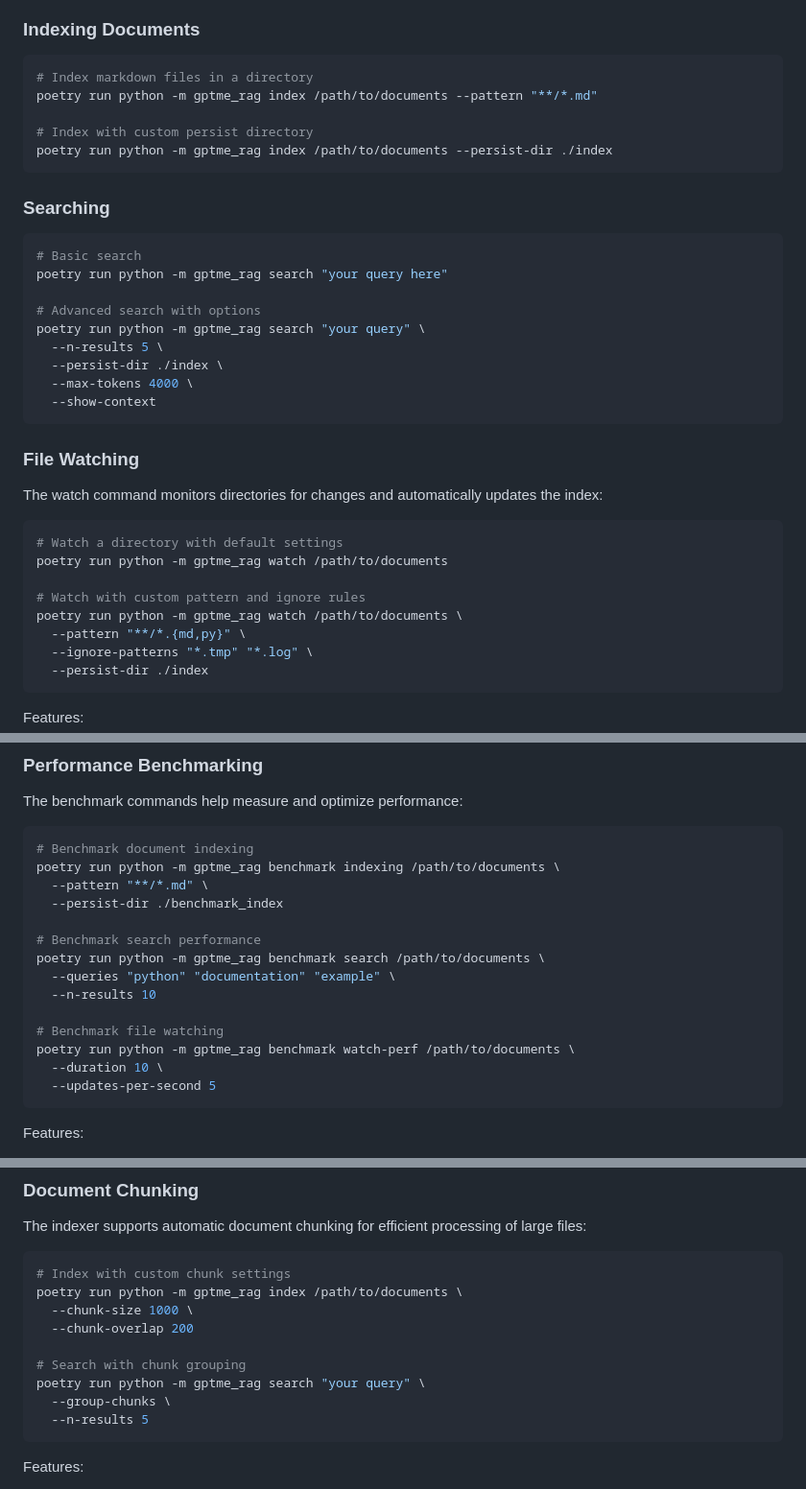
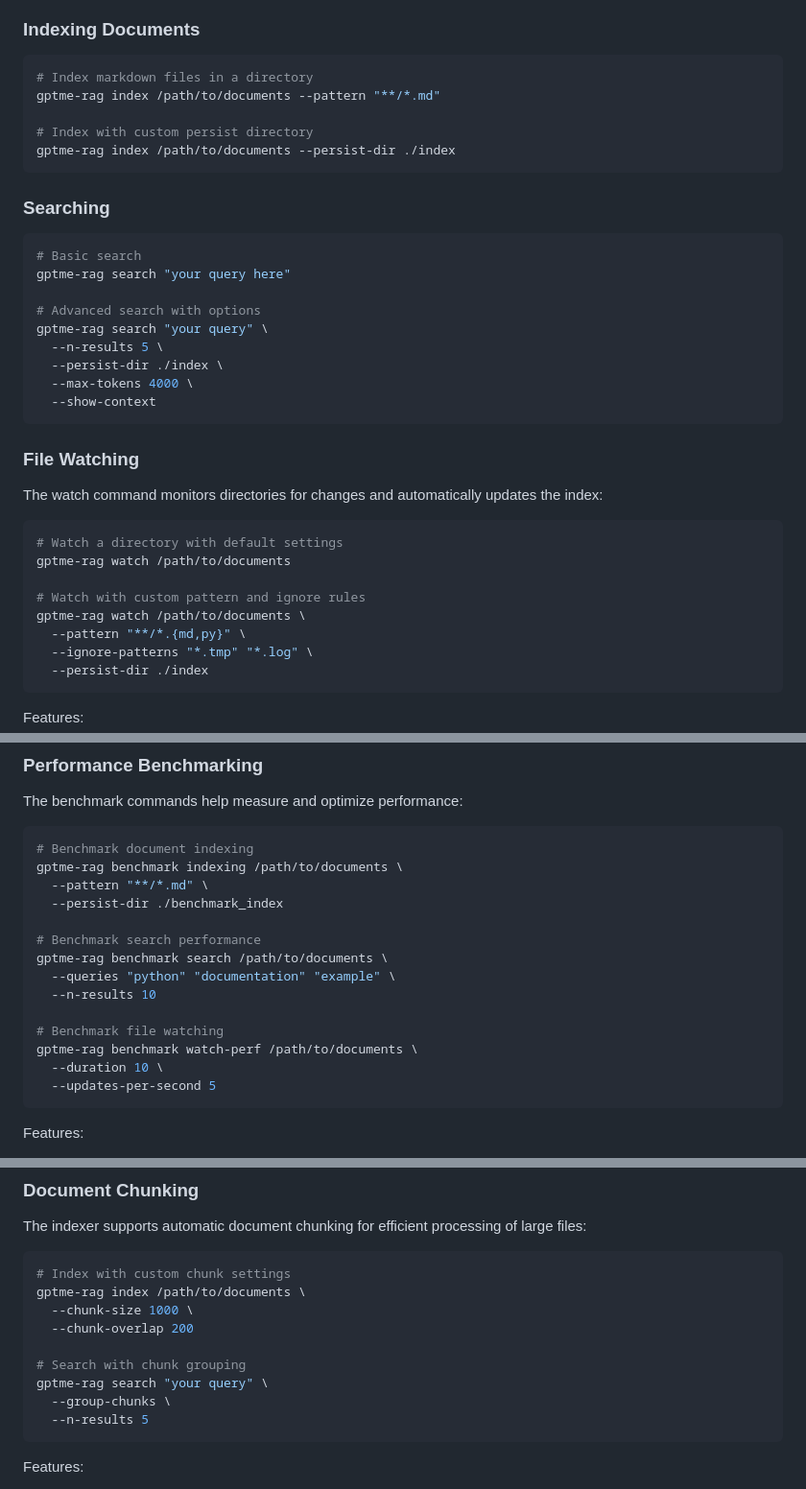
Before and after one commit to gptme/gptme-contrib, a Markdown page: packages/gptme-rag/README.md, 3 parts joined by grey strips. Shown: that part at 96% size. Rendered like a GitHub page.

Commit message:
docs: simplify command examples in README
Replace 'poetry run python -m gptme_rag' with 'gptme-rag' for consistency and clarity

````diff
--- a/packages/gptme-rag/README.md
+++ b/packages/gptme-rag/README.md
@@ -72,20 +72,20 @@ poetry install
 
 ```bash
 # Index markdown files in a directory
-poetry run python -m gptme_rag index /path/to/documents --pattern "**/*.md"
+gptme-rag index /path/to/documents --pattern "**/*.md"
 
 # Index with custom persist directory
-poetry run python -m gptme_rag index /path/to/documents --persist-dir ./index
+gptme-rag index /path/to/documents --persist-dir ./index
 ```
 
 ### Searching
 
 ```bash
 # Basic search
-poetry run python -m gptme_rag search "your query here"
+gptme-rag search "your query here"
 
 # Advanced search with options
-poetry run python -m gptme_rag search "your query" \
+gptme-rag search "your query" \
   --n-results 5 \
   --persist-dir ./index \
   --max-tokens 4000 \
@@ -98,10 +98,10 @@ The watch command monitors directories for changes and automatically updates the
 
 ```bash
 # Watch a directory with default settings
-poetry run python -m gptme_rag watch /path/to/documents
+gptme-rag watch /path/to/documents
 
 # Watch with custom pattern and ignore rules
-poetry run python -m gptme_rag watch /path/to/documents \
+gptme-rag watch /path/to/documents \
   --pattern "**/*.{md,py}" \
   --ignore-patterns "*.tmp" "*.log" \
   --persist-dir ./index
@@ -127,17 +127,17 @@ The benchmark commands help measure and optimize performance:
 
 ```bash
 # Benchmark document indexing
-poetry run python -m gptme_rag benchmark indexing /path/to/documents \
+gptme-rag benchmark indexing /path/to/documents \
   --pattern "**/*.md" \
   --persist-dir ./benchmark_index
 
 # Benchmark search performance
-poetry run python -m gptme_rag benchmark search /path/to/documents \
+gptme-rag benchmark search /path/to/documents \
   --queries "python" "documentation" "example" \
   --n-results 10
 
 # Benchmark file watching
-poetry run python -m gptme_rag benchmark watch-perf /path/to/documents \
+gptme-rag benchmark watch-perf /path/to/documents \
   --duration 10 \
   --updates-per-second 5
 ```
@@ -174,12 +174,12 @@ The indexer supports automatic document chunking for efficient processing of lar
 
 ```bash
 # Index with custom chunk settings
-poetry run python -m gptme_rag index /path/to/documents \
+gptme-rag index /path/to/documents \
   --chunk-size 1000 \
   --chunk-overlap 200
 
 # Search with chunk grouping
-poetry run python -m gptme_rag search "your query" \
+gptme-rag search "your query" \
   --group-chunks \
   --n-results 5
 ```
````
